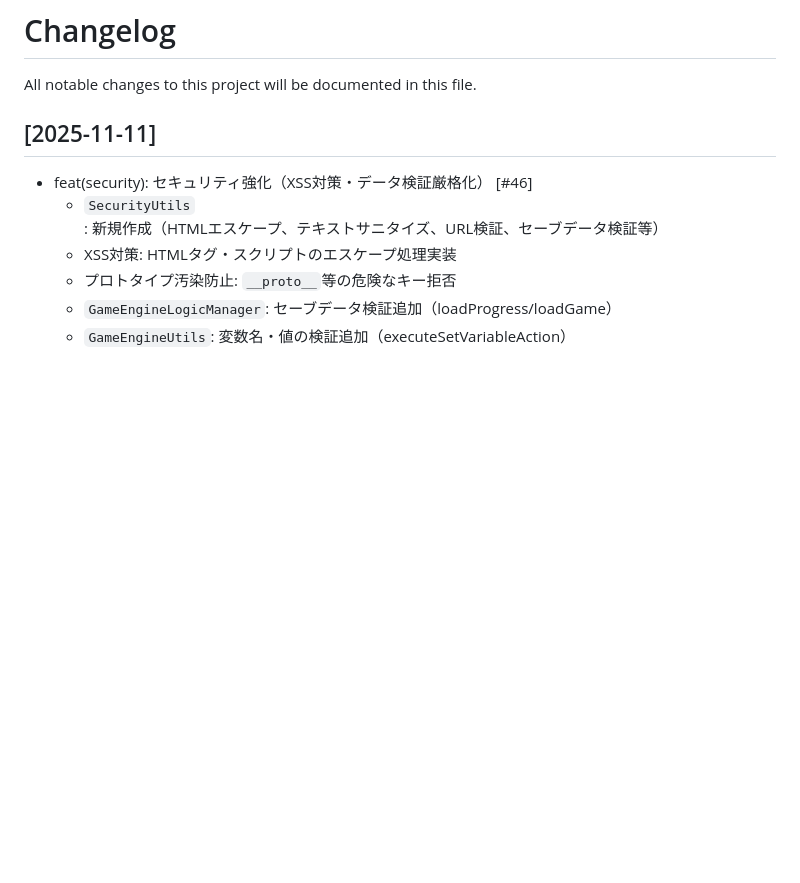
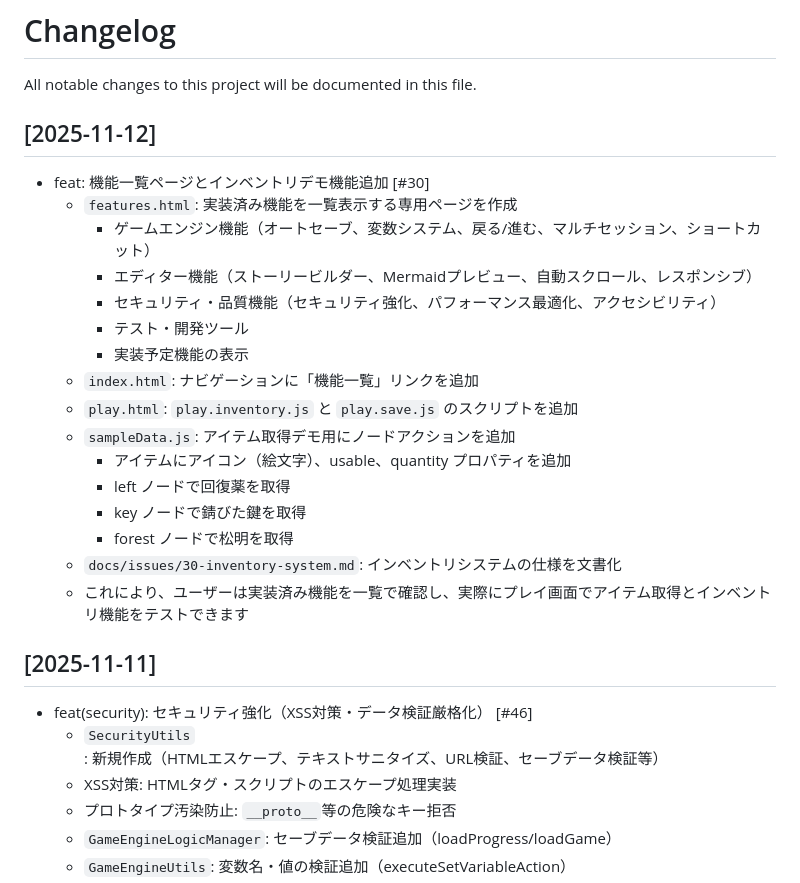
Before and after one commit to YuShimoji/AdventureGamePage, a Markdown page: CHANGELOG.md, the part around the change. Rendered like a GitHub page; blank space fills up the shorter version.

Commit message:
docs: CHANGELOG更新 - 機能一覧ページとインベントリデモ機能を記録

```diff
--- a/CHANGELOG.md
+++ b/CHANGELOG.md
@@ -1,6 +1,25 @@
 # Changelog
 
 All notable changes to this project will be documented in this file.
+
+## [2025-11-12]
+
+- feat: 機能一覧ページとインベントリデモ機能追加 [#30]
+  - `features.html`: 実装済み機能を一覧表示する専用ページを作成
+    - ゲームエンジン機能（オートセーブ、変数システム、戻る/進む、マルチセッション、ショートカット）
+    - エディター機能（ストーリービルダー、Mermaidプレビュー、自動スクロール、レスポンシブ）
+    - セキュリティ・品質機能（セキュリティ強化、パフォーマンス最適化、アクセシビリティ）
+    - テスト・開発ツール
+    - 実装予定機能の表示
+  - `index.html`: ナビゲーションに「機能一覧」リンクを追加
+  - `play.html`: `play.inventory.js` と `play.save.js` のスクリプトを追加
+  - `sampleData.js`: アイテム取得デモ用にノードアクションを追加
+    - アイテムにアイコン（絵文字）、usable、quantity プロパティを追加
+    - left ノードで回復薬を取得
+    - key ノードで錆びた鍵を取得
+    - forest ノードで松明を取得
+  - `docs/issues/30-inventory-system.md`: インベントリシステムの仕様を文書化
+  - これにより、ユーザーは実装済み機能を一覧で確認し、実際にプレイ画面でアイテム取得とインベントリ機能をテストできます
 
 ## [2025-11-11]
 
```
